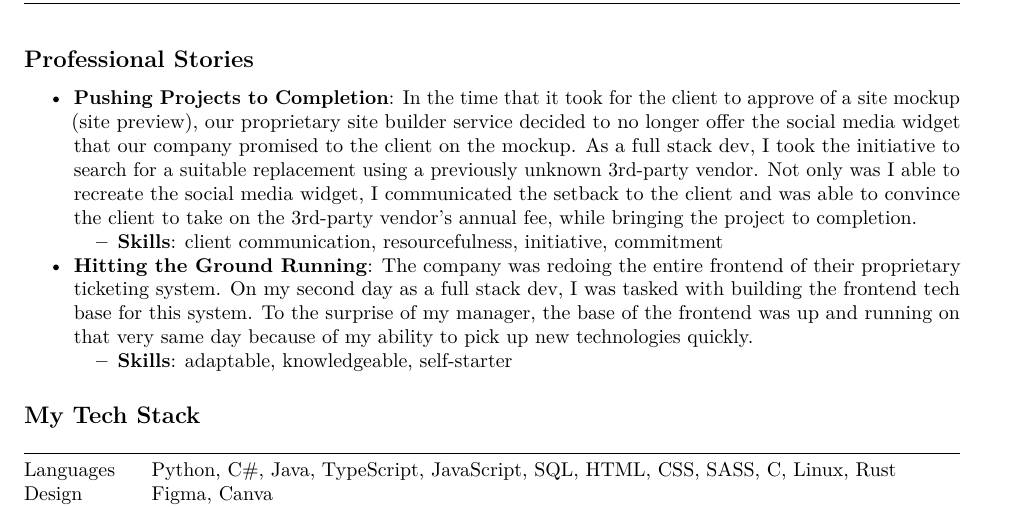
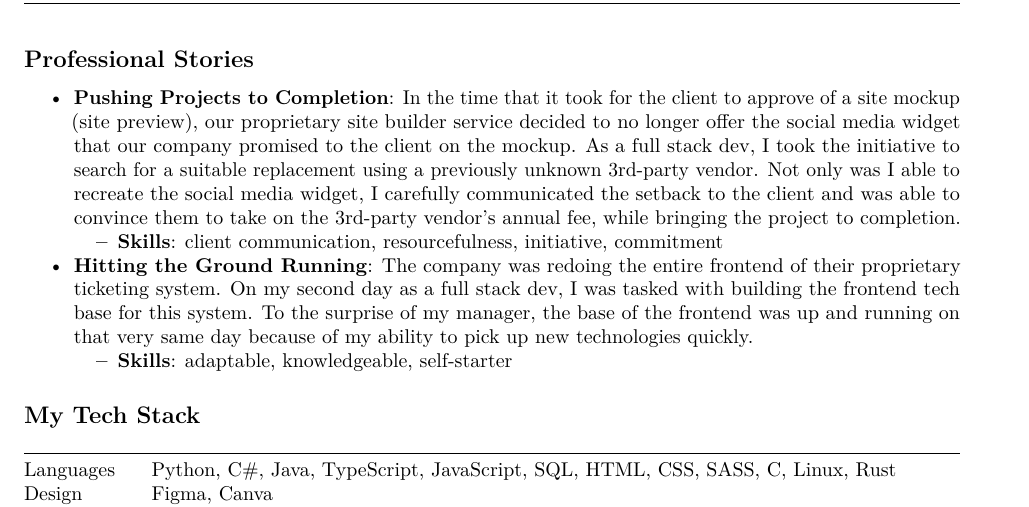
Before and after one commit to tieje/resume, a LaTeX CV (resume.tex): part of page 1 of 2, cut so that both start at the same text. Compiled offline with pdfLaTeX.

Commit message:
work in progress

```diff
--- a/resume.tex
+++ b/resume.tex
@@ -103,8 +103,8 @@ Norwalk, CT & (203)-278-1760 & toj320@gmail.com \\
   widget that our company promised to the client on the mockup. As a
   full stack dev, I took the initiative to search for a suitable
   replacement using a previously unknown 3rd-party vendor. Not only was
-  I able to recreate the social media widget, I communicated the setback
-  to the client and was able to convince the client to take on the
+  I able to recreate the social media widget, I carefully communicated
+  the setback to the client and was able to convince them to take on the
   3rd-party vendor's annual fee, while bringing the project to
   completion.
 
```
Also changed, not shown: FrancisT_resume.pdf, README.md.
